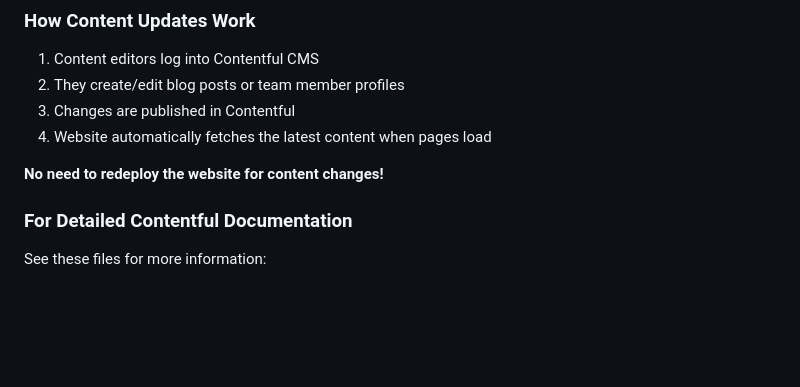
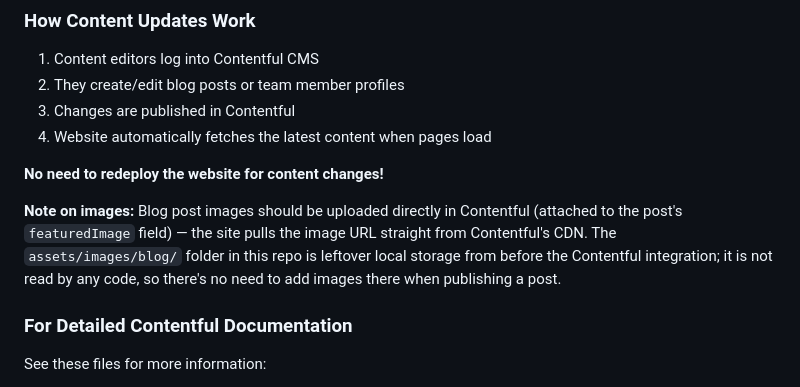
Before and after one commit to nicolenadine/petoskeychiro, a Markdown page: README.md, the part around the change. Rendered like a GitHub page; blank space fills up the shorter version.

Commit message:
Clarify assets/images/blog is unused local storage, not read by code

```diff
--- a/README.md
+++ b/README.md
@@ -80,6 +80,8 @@ The connection to Contentful is configured in `assets/js/contentful-config.js`:
 4. Website automatically fetches the latest content when pages load
 
 **No need to redeploy the website for content changes!**
+
+**Note on images:** Blog post images should be uploaded directly in Contentful (attached to the post's `featuredImage` field) — the site pulls the image URL straight from Contentful's CDN. The `assets/images/blog/` folder in this repo is leftover local storage from before the Contentful integration; it is not read by any code, so there's no need to add images there when publishing a post.
 
 ### For Detailed Contentful Documentation
 
```
